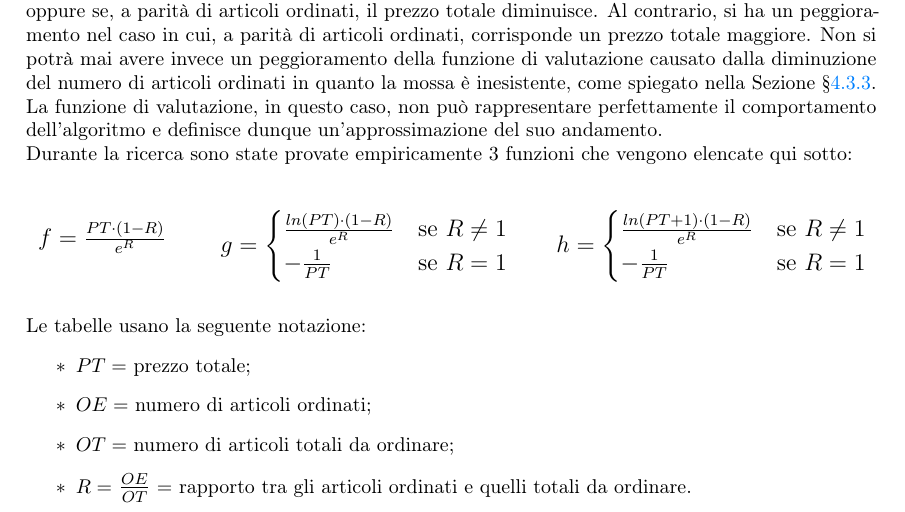
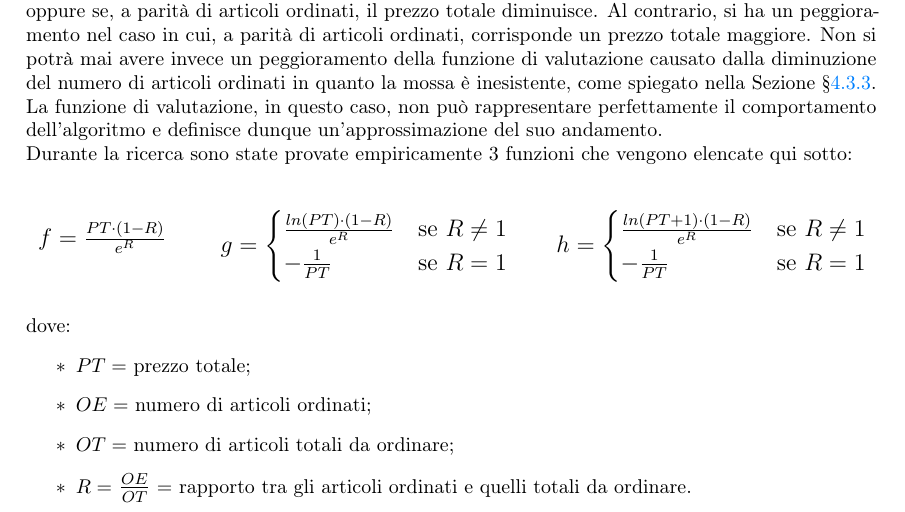
Before and after one commit to filippobrugnolaro/bachelor-degree-thesis, a LaTeX thesis (tesi.tex, which reads capitoli/capitolo-4.tex): part of page 50 of 76, cut so that both start at the same text. Compiled offline with pdfLaTeX.

Commit message:
fixino presentazione param fun

```diff
--- a/capitoli/capitolo-4.tex
+++ b/capitoli/capitolo-4.tex
@@ -269,7 +269,7 @@ Durante la ricerca sono state provate empiricamente 3 funzioni che vengono elenc
     \text{\large $h=\begin{cases} \frac{ln(PT+1) \cdot (1-R)}{e^{R}} & \mbox{se }R\neq 1 \\ -\frac{1}{PT} & \mbox{se }R=1\end{cases}$}\\
 \end{tabular}
 \\\\\\
-\noindent Le tabelle usano la seguente notazione:
+\noindent dove:
 \begin{itemize}
     \item $PT = $ prezzo totale;
     \item $OE = $ numero di articoli ordinati;
```
Also changed, not shown: PDFA-3b/Brugnolaro_Filippo.pdf, output/tesi.pdf, 1 other file.
